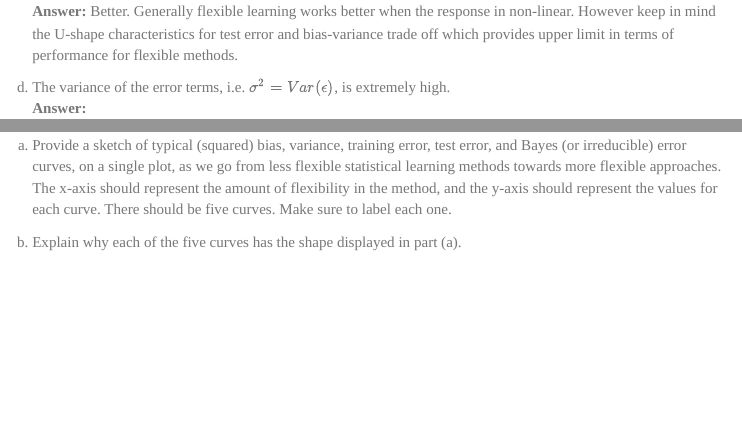
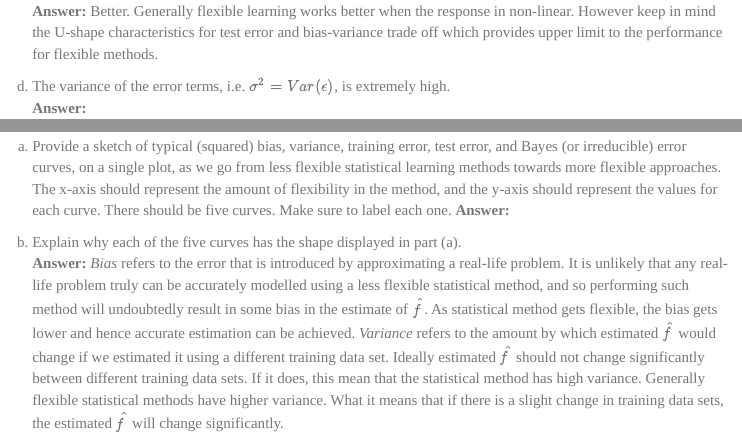
Before and after one commit to d-khan/isl, an R Markdown document (2-Statistical learning/Sl.Rmd): the page in a window 1100 px wide, from 9360 px down before the commit and from 9300 px down after it, so that both start at the same text, and a second part further down, joined at a grey line. The pictures show the output file 2-Statistical learning/Sl.html that the author committed with the source, opened offline; menus at the side of the page are left out.

Commit message:
Updated from Macbook Air

```diff
--- a/2-Statistical learning/Sl.Rmd
+++ b/2-Statistical learning/Sl.Rmd
@@ -177,3 +178,5 @@ __Answer:__ Regression problem, prediction, n=weekly data for all of 2012, $p_1$
 (a) Provide a sketch of typical (squared) bias, variance, training error, test error, and Bayes (or irreducible) error curves, on a single plot, as we go from less flexible statistical learning methods towards more flexible approaches. The x-axis should represent the amount of flexibility in the method, and the y-axis should represent the values for each curve. There should be five curves. Make sure to label each one.
+__Answer:__
 
 (b) Explain why each of the five curves has the shape displayed in part (a).
+__Answer:__  _Bias_ refers to the error that is introduced by approximating a real-life problem. It is unlikely that any real-life problem truly can be accurately modelled using a less flexible statistical method, and so performing such method will undoubtedly result in some bias in the estimate of $\hat f$. As statistical method gets flexible, the bias gets lower and hence accurate estimation can be achieved. _Variance_ refers to the amount by which estimated $\hat f$ would change if we estimated it using a different training data set. Ideally estimated $\hat f$ should not change significantly between different training data sets. If it does, this mean that the statistical method has high variance. Generally flexible statistical methods have higher variance. What it means that if there is a slight change in training data sets, the estimated $\hat f$ will change significantly.
```
Also changed, not shown: 2-Statistical learning/Sl.html, 2-Statistical learning/Sl.Rmd (3 more changed lines), 1 other file.
